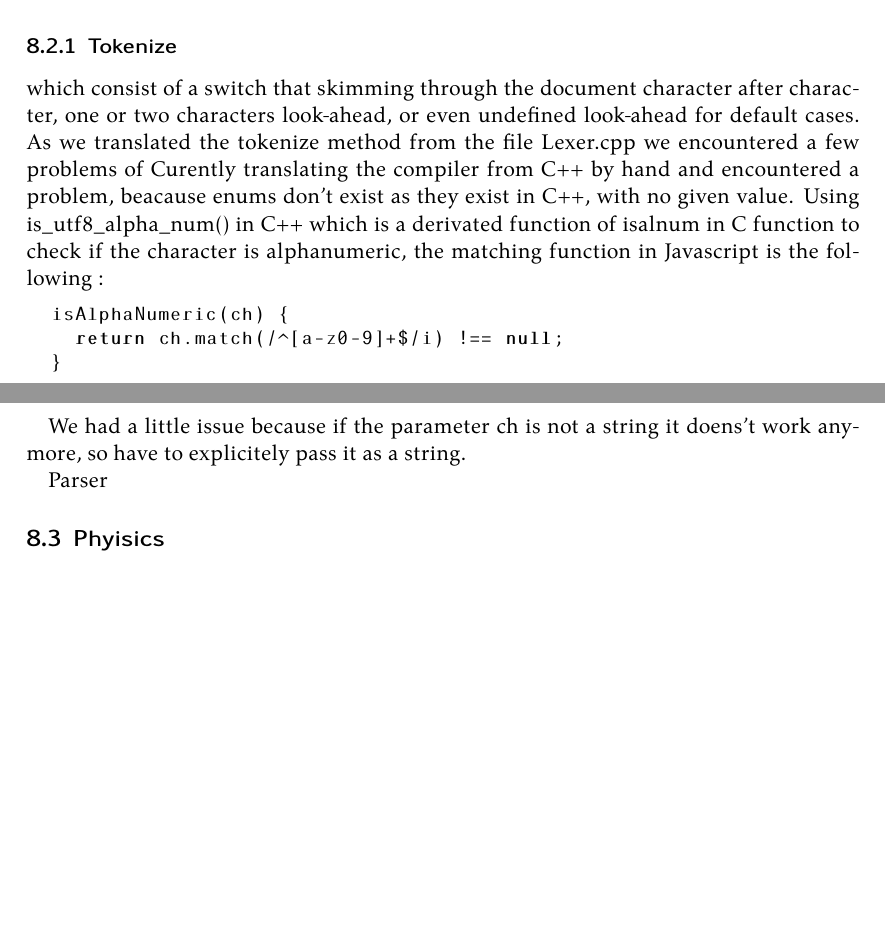
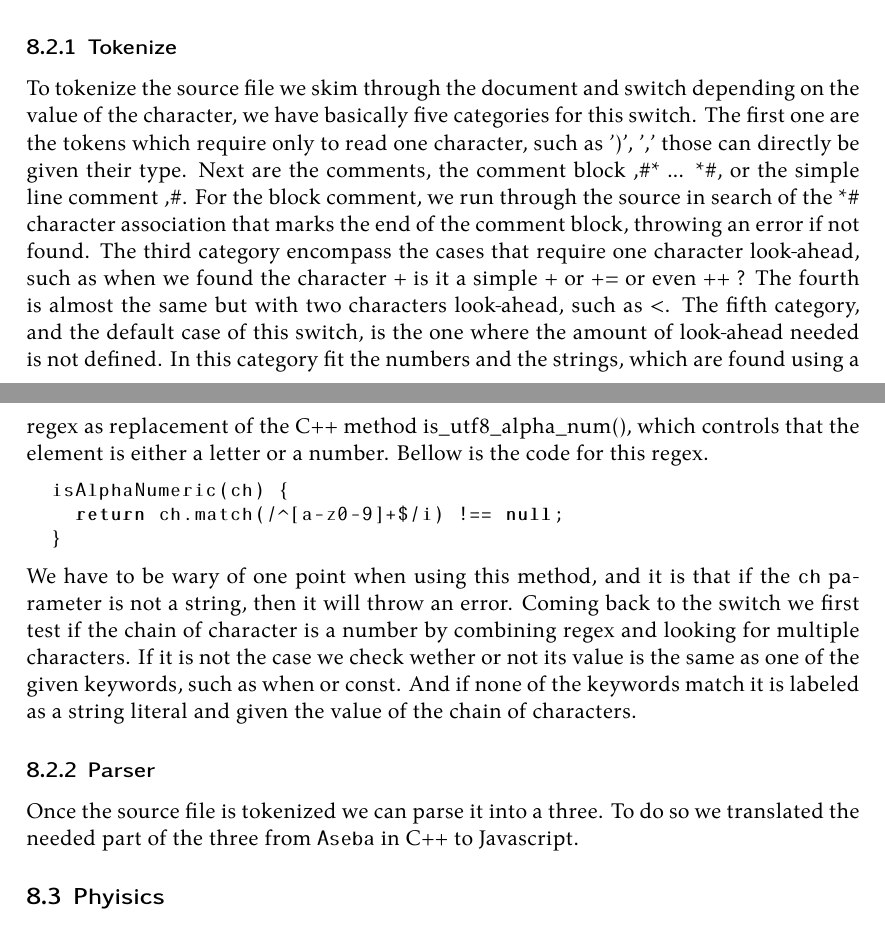
Before and after one commit to Quentinflueckiger/Thymio-web-simulation, a LaTeX document (Documentation/flucq1_Documentation.tex): two parts of pages 18 and 19 of 35 before the commit and two parts of pages 18 and 19 of 36 after it, joined at a grey line, cut so that both start at the same text, the shorter picture padded with empty space. Compiled offline with XeLaTeX.

Commit message:
Documentation

```diff
--- a/Documentation/flucq1_Documentation.tex
+++ b/Documentation/flucq1_Documentation.tex
@@ -346,20 +350,23 @@ Here is a sequence diagram of the compilation of a file.
 
 \subsubsection{Tokenize}
 
-which consist of a switch that skimming through the document character after character, one or two characters look-ahead,
-or even undefined look-ahead for default cases.
-As we translated the tokenize method from the file Lexer.cpp we encountered a few problems of
-Curently translating the compiler from C++ by hand and encountered a problem, beacause enums don't exist as they exist in C++, with no given value.
-Using is\textunderscore utf8\textunderscore alpha\textunderscore num() in C++ which is a derivated function of isalnum in C function to check if the character is alphanumeric, the matching function in Javascript is the following :
+To tokenize the source file we skim through the document and switch depending on the value of the character, we have basically five categories for this switch.
+The first one are the tokens which require only to read one character, such as ')', ',' those can directly be given their type. Next are the comments, the comment block ,\#* ... *\#, or the simple line comment ,\#. For the block comment,
+we run through the source in search of the *\# character association that marks the end of the comment block, throwing an error if not found. The third category encompass the cases that require one character look-ahead, such as when we found
+the character + is it a simple + or += or even ++ ? The fourth is almost the same but with two characters look-ahead, such as <. The fifth category, and the default case of this switch, is the one where the amount of look-ahead needed is not defined.
+In this category fit the numbers and the strings, which are found using a regex as replacement of the C++ method is\textunderscore utf8\textunderscore alpha\textunderscore num(), which controls that the element is either a letter or a number. Bellow is
+the code for this regex.
 \begin{lstlisting}[language=JavaScript, basicstyle=\ttfamily\small]
   isAlphaNumeric(ch) {
     return ch.match(/^[a-z0-9]+$/i) !== null;
   }
 \end{lstlisting}
+We have to be wary of one point when using this method, and it is that if the \texttt{ch} parameter is not a string, then it will throw an error. Coming back to the switch we first test if the chain of character is a number by combining regex and looking for multiple characters.
+If it is not the case we check wether or not its value is the same as one of the given keywords, such as when or const. And if none of the keywords match it is labeled as a string literal and given the value of the chain of characters.
 
-We had a little issue because if the parameter ch is not a string it doens't work anymore, so have to explicitely pass it as a string.
+\subsubsection{Parser}
 
-Parser
+Once the source file is tokenized we can parse it into a three. To do so we translated the needed part of the three from \texttt{Aseba} in C++ to Javascript.
 
 
 \subsection{Phyisics}
```
Also changed, not shown: Documentation/flucq1_Documentation.pdf, Documentation/flucq1_Documentation.tex (12 more changed lines), 6 other files.
